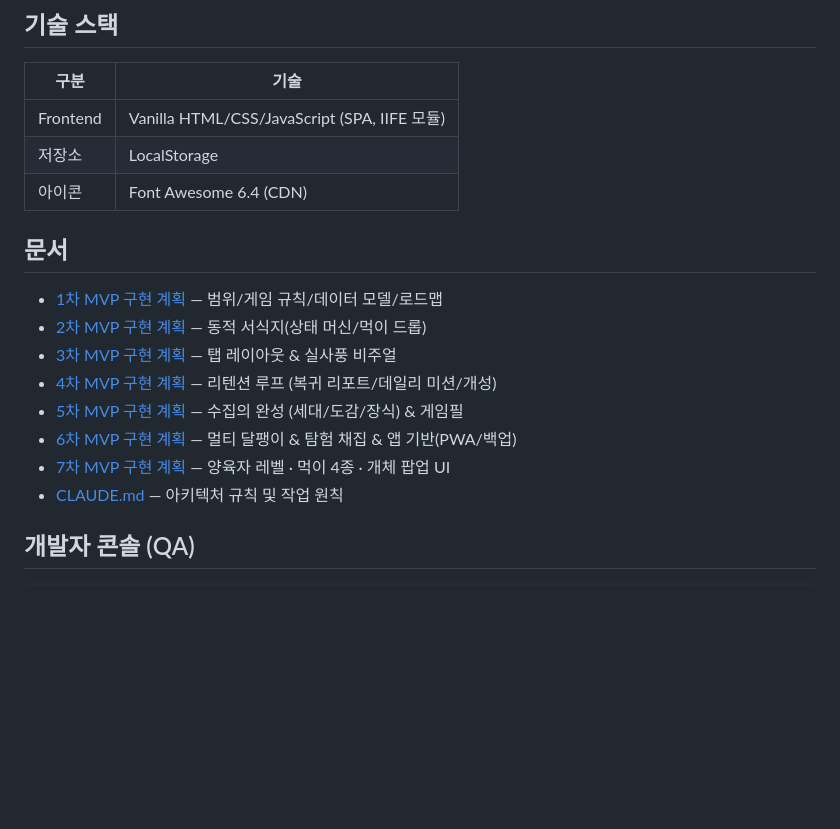
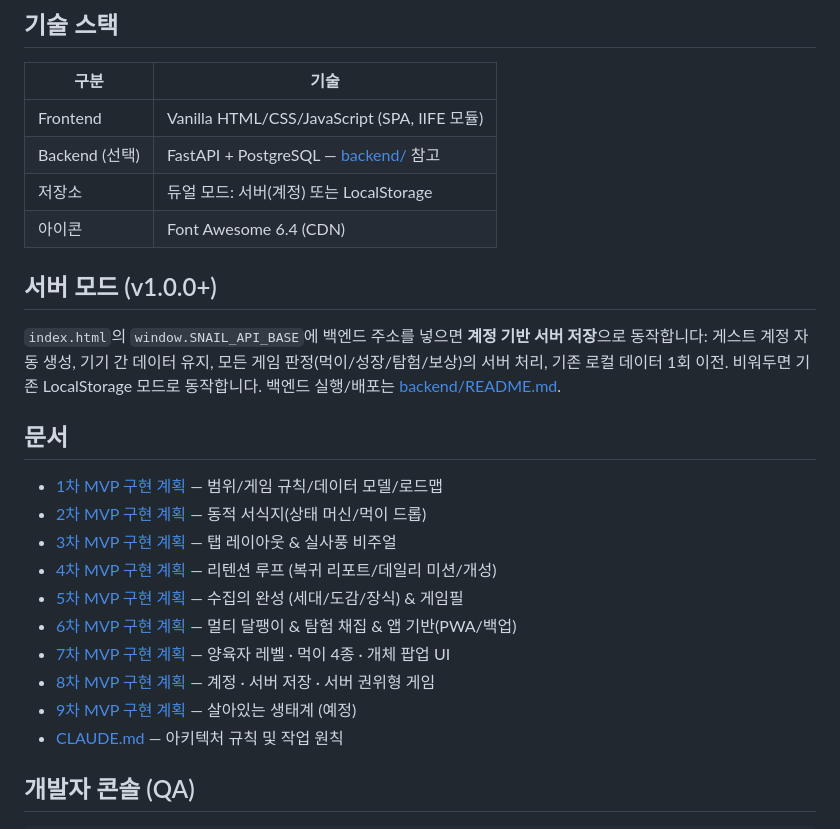
Before and after one commit to junhoeKu/snail, a Markdown page: README.md, the part around the change. GitHub-like rendering; blank space fills up the shorter version.

Commit message:
chore: 8차 QA — README 서버 모드 안내 및 v1.0.0
Co-Authored-By: Claude Fable 5 <noreply@anthropic.com>

```diff
--- a/README.md
+++ b/README.md
@@ -52,8 +52,15 @@ python3 -m http.server 31111
 | 구분 | 기술 |
 |------|------|
 | Frontend | Vanilla HTML/CSS/JavaScript (SPA, IIFE 모듈) |
-| 저장소 | LocalStorage |
+| Backend (선택) | FastAPI + PostgreSQL — [backend/](backend/README.md) 참고 |
+| 저장소 | 듀얼 모드: 서버(계정) 또는 LocalStorage |
 | 아이콘 | Font Awesome 6.4 (CDN) |
+
+## 서버 모드 (v1.0.0+)
+
+`index.html`의 `window.SNAIL_API_BASE`에 백엔드 주소를 넣으면 **계정 기반 서버 저장**으로 동작합니다:
+게스트 계정 자동 생성, 기기 간 데이터 유지, 모든 게임 판정(먹이/성장/탐험/보상)의 서버 처리, 기존 로컬 데이터 1회 이전.
+비워두면 기존 LocalStorage 모드로 동작합니다. 백엔드 실행/배포는 [backend/README.md](backend/README.md).
 
 ## 문서
 
@@ -64,6 +71,8 @@ python3 -m http.server 31111
 - [5차 MVP 구현 계획](docs/5차_MVP_구현계획.md) — 수집의 완성 (세대/도감/장식) & 게임필
 - [6차 MVP 구현 계획](docs/6차_MVP_구현계획.md) — 멀티 달팽이 & 탐험 채집 & 앱 기반(PWA/백업)
 - [7차 MVP 구현 계획](docs/7차_MVP_구현계획.md) — 양육자 레벨 · 먹이 4종 · 개체 팝업 UI
+- [8차 MVP 구현 계획](docs/8차_MVP_구현계획.md) — 계정 · 서버 저장 · 서버 권위형 게임
+- [9차 MVP 구현 계획](docs/9차_MVP_구현계획.md) — 살아있는 생태계 (예정)
 - [CLAUDE.md](CLAUDE.md) — 아키텍처 규칙 및 작업 원칙
 
 ## 개발자 콘솔 (QA)
```
